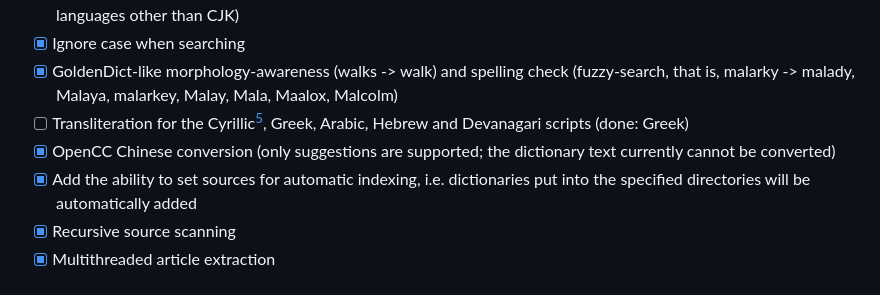
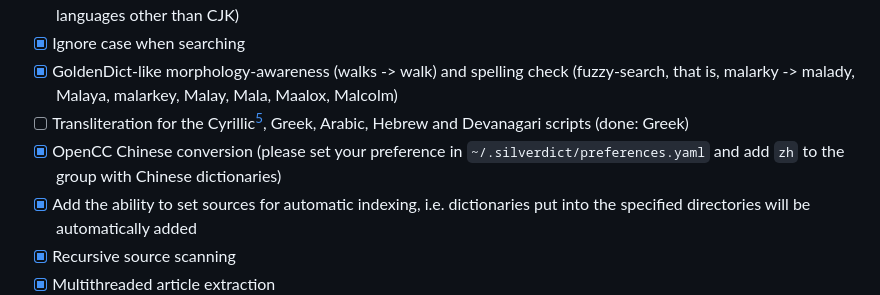
Before and after one commit to Crissium/SilverDict, a Markdown page: README.md, the part around the change. Rendered like a GitHub page.

Commit message:
doc: update Chinese conversion impl status

```diff
--- a/README.md
+++ b/README.md
@@ -51,7 +51,7 @@ The dark theme is not built in, but rendered with the [Dark Reader Firefox exten
 - [X] Ignore case when searching
 - [X] GoldenDict-like morphology-awareness (walks -> walk) and spelling check (fuzzy-search, that is, malarky -> malady, Malaya, malarkey, Malay, Mala, Maalox, Malcolm)
 - [ ] Transliteration for the Cyrillic[^6], Greek, Arabic, Hebrew and Devanagari scripts (done: Greek)
-- [X] OpenCC Chinese conversion (only suggestions are supported; the dictionary text currently cannot be converted)
+- [X] OpenCC Chinese conversion (please set your preference in `~/.silverdict/preferences.yaml` and add `zh` to the group with Chinese dictionaries)
 - [X] Add the ability to set sources for automatic indexing, i.e. dictionaries put into the specified directories will be automatically added
 - [X] Recursive source scanning
 - [X] Multithreaded article extraction
```
